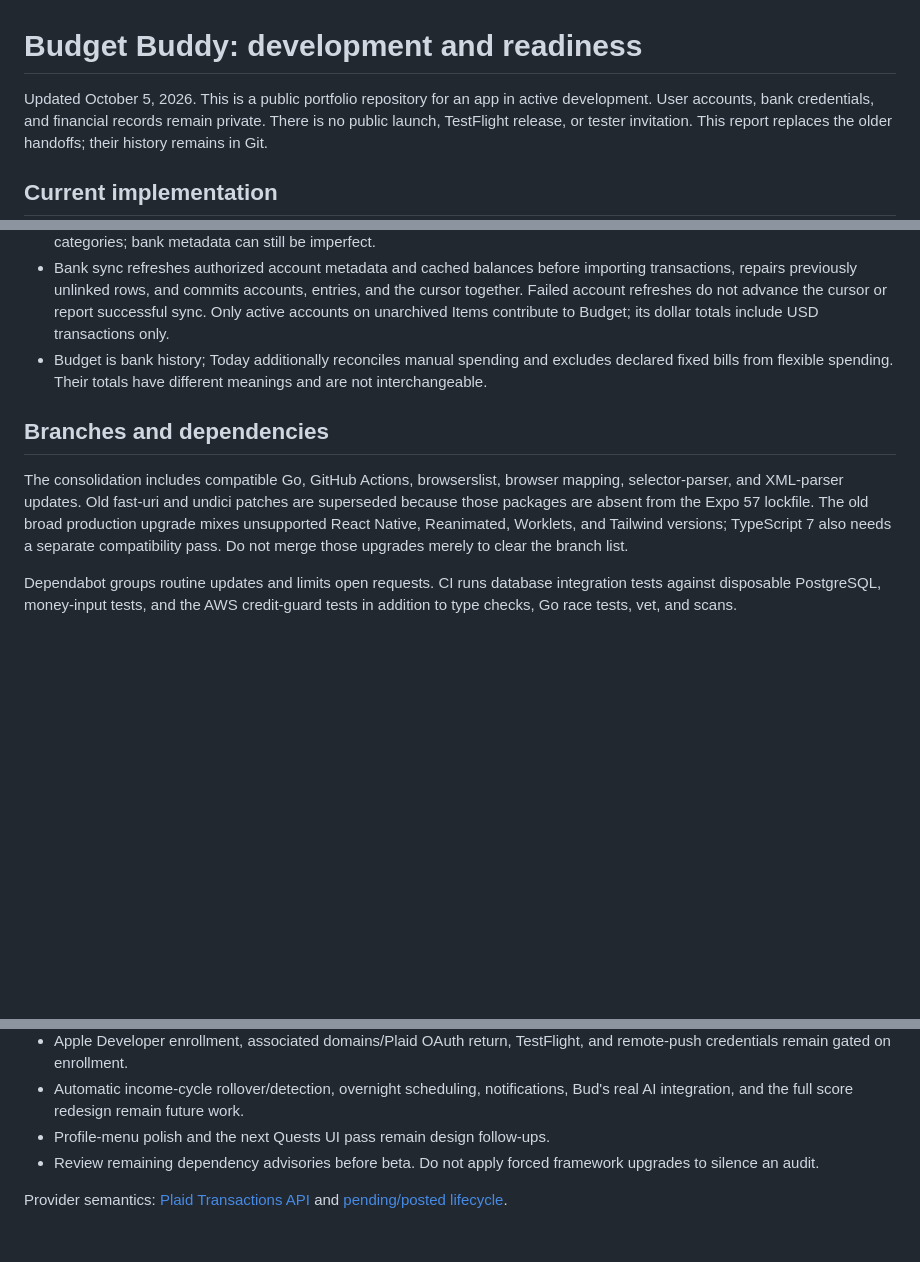
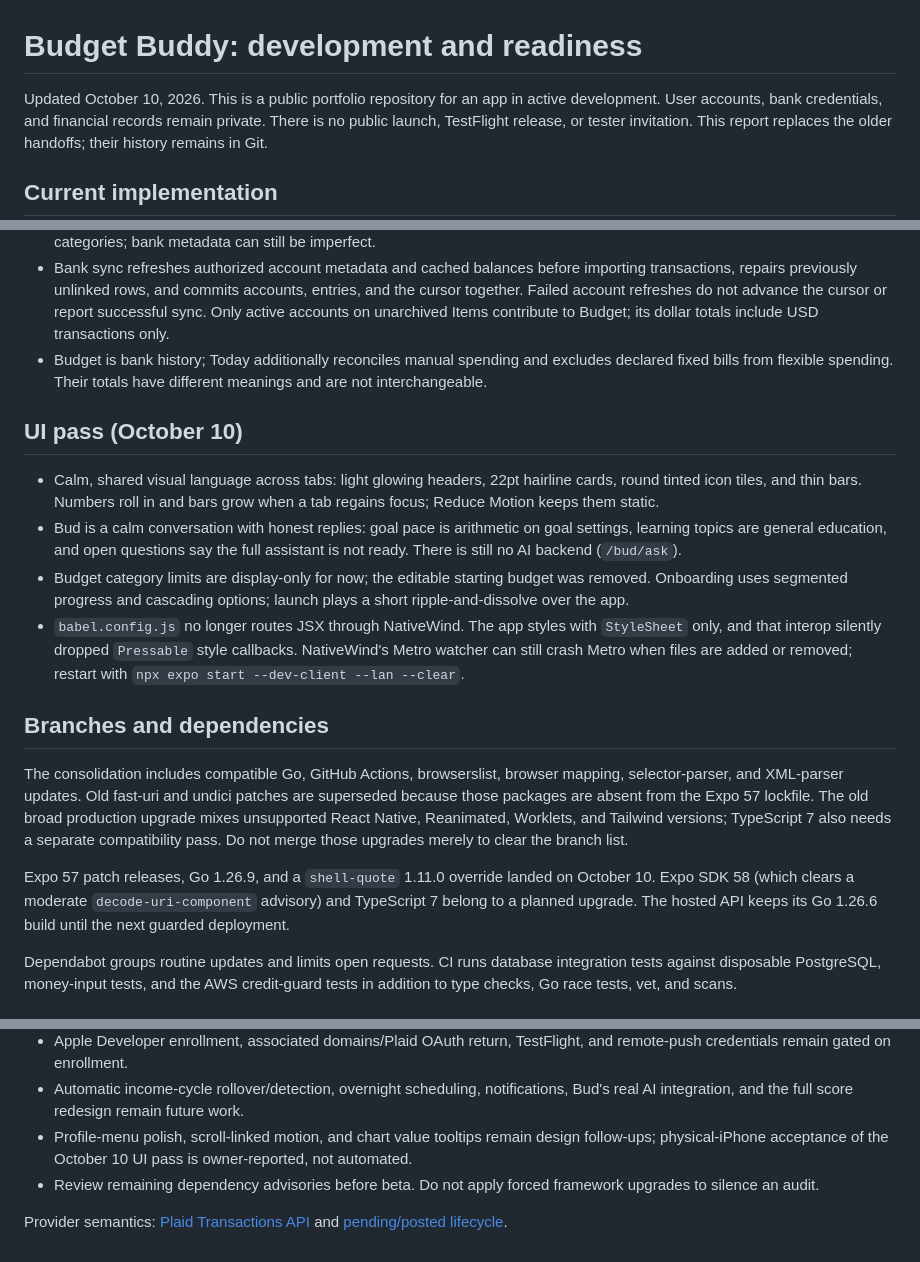
Before and after one commit to nsefair/Budget-Buddy, a Markdown page: docs/local-setup-and-beta-readiness.md, 3 parts joined by grey strips. GitHub-like rendering; blank space fills up the shorter version.

Commit message:
docs: record the October 10 UI pass and dependency state
Co-Authored-By: Claude Opus 5.5 <noreply@anthropic.com>

```diff
--- a/docs/local-setup-and-beta-readiness.md
+++ b/docs/local-setup-and-beta-readiness.md
@@ -1,6 +1,6 @@
 # Budget Buddy: development and readiness
 
-Updated October 5, 2026. This is a public portfolio repository for an app in active
+Updated October 10, 2026. This is a public portfolio repository for an app in active
 development. User accounts, bank credentials, and financial records remain
 private. There is no public launch, TestFlight release, or tester invitation.
 This report replaces the older handoffs; their history remains in Git.
@@ -42,6 +42,22 @@ This report replaces the older handoffs; their history remains in Git.
   excludes declared fixed bills from flexible spending. Their totals have
   different meanings and are not interchangeable.
 
+## UI pass (October 10)
+
+- Calm, shared visual language across tabs: light glowing headers, 22pt
+  hairline cards, round tinted icon tiles, and thin bars. Numbers roll in and
+  bars grow when a tab regains focus; Reduce Motion keeps them static.
+- Bud is a calm conversation with honest replies: goal pace is arithmetic on
+  goal settings, learning topics are general education, and open questions say
+  the full assistant is not ready. There is still no AI backend (`/bud/ask`).
+- Budget category limits are display-only for now; the editable starting
+  budget was removed. Onboarding uses segmented progress and cascading
+  options; launch plays a short ripple-and-dissolve over the app.
+- `babel.config.js` no longer routes JSX through NativeWind. The app styles
+  with `StyleSheet` only, and that interop silently dropped `Pressable` style
+  callbacks. NativeWind's Metro watcher can still crash Metro when files are
+  added or removed; restart with `npx expo start --dev-client --lan --clear`.
+
 ## Branches and dependencies
 
 The consolidation includes compatible Go, GitHub Actions, browserslist, browser
@@ -50,6 +66,11 @@ are superseded because those packages are absent from the Expo 57 lockfile.
 The old broad production upgrade mixes unsupported React Native, Reanimated,
 Worklets, and Tailwind versions; TypeScript 7 also needs a separate compatibility
 pass. Do not merge those upgrades merely to clear the branch list.
+
+Expo 57 patch releases, Go 1.26.9, and a `shell-quote` 1.11.0 override landed
+on October 10. Expo SDK 58 (which clears a moderate `decode-uri-component`
+advisory) and TypeScript 7 belong to a planned upgrade. The hosted API keeps
+its Go 1.26.6 build until the next guarded deployment.
 
 Dependabot groups routine updates and limits open requests. CI runs database
 integration tests against disposable PostgreSQL, money-input tests, and the AWS
@@ -139,7 +160,9 @@ Still required before inviting testers:
   and remote-push credentials remain gated on enrollment.
 - Automatic income-cycle rollover/detection, overnight scheduling, notifications,
   Bud's real AI integration, and the full score redesign remain future work.
-- Profile-menu polish and the next Quests UI pass remain design follow-ups.
+- Profile-menu polish, scroll-linked motion, and chart value tooltips remain
+  design follow-ups; physical-iPhone acceptance of the October 10 UI pass is
+  owner-reported, not automated.
 - Review remaining dependency advisories before beta. Do not apply forced
   framework upgrades to silence an audit.
 
```
